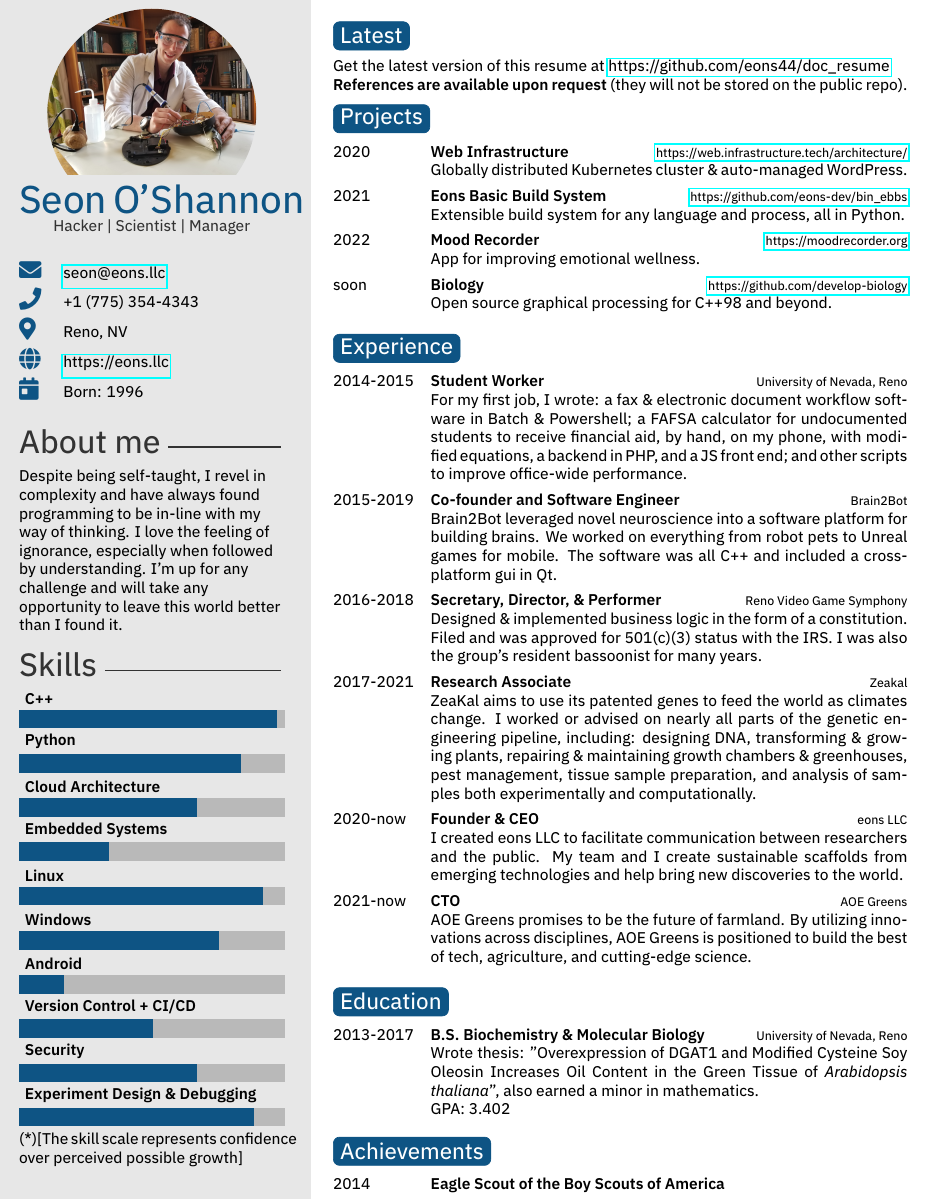
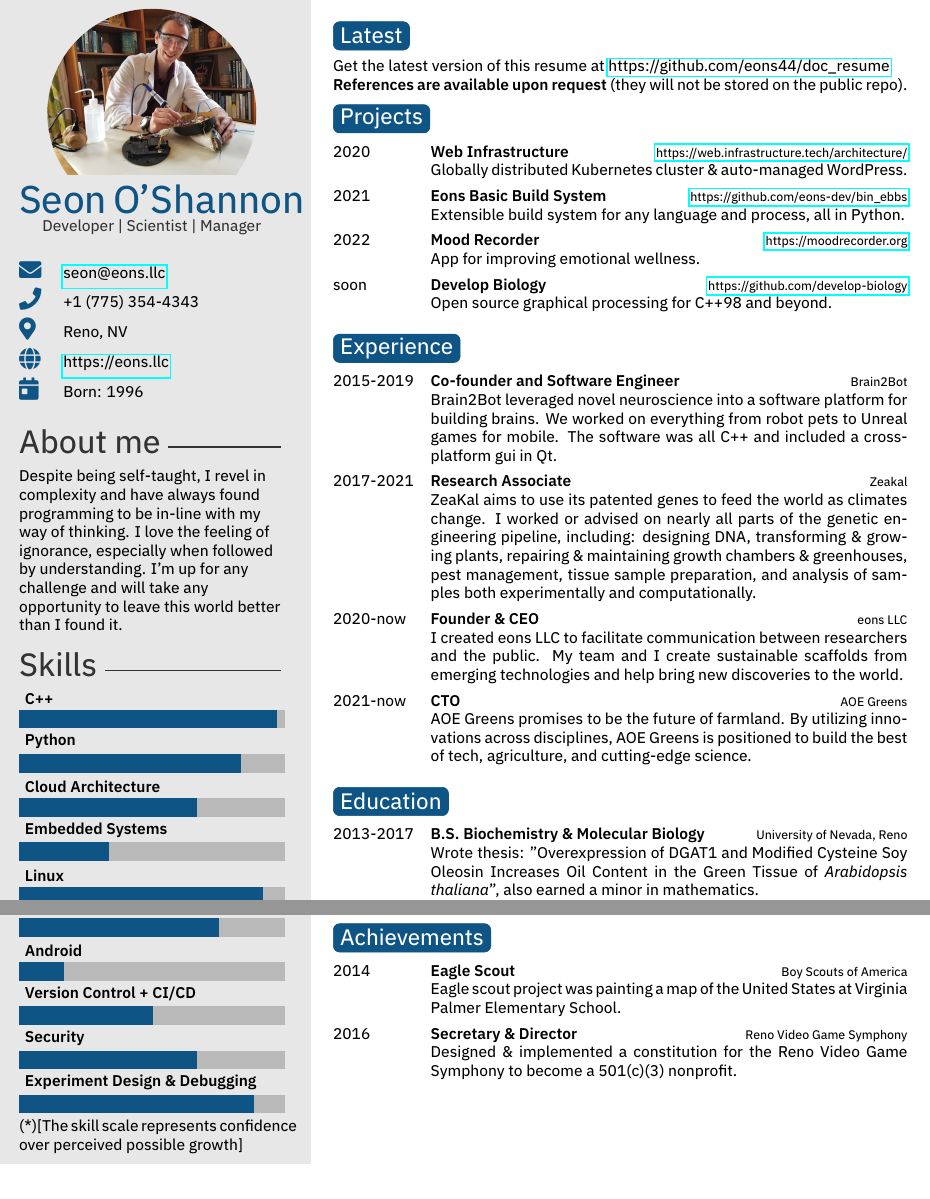
Before and after one commit to eons44/doc_resume, a LaTeX CV (src/main.tex): part of the page before the commit and two parts of the page after it, the two joined at a grey line, cut so that both start at the same text. The pictures show the PDF file resume_seon-o'shannon.pdf that the author committed with the source.

Commit message:
Implements latest advice

```diff
--- a/src/main.tex
+++ b/src/main.tex
@@ -30,7 +30,7 @@
 \profilepic{seon.jpg} % Profile picture
 
 \cvname{Seon O'Shannon} % Your name
-\cvjobtitle{\normalsize{\centerline{Hacker | Scientist | Manager}}} % Job title/career
+\cvjobtitle{\normalsize{\centerline{Developer | Scientist | Manager}}} % Job title/career
 
 \cvdate{Born: 1996} % Date of birth
 \cvaddress{Reno, NV} % Short address/location, use \newline if more than 1 line is required
@@ -93,7 +93,7 @@ Get the latest version of this resume at \href{https://github.com/eons44/doc\_re
 	\twentyitem{2020}{Web Infrastructure}{\href{https://web.infrastructure.tech/architecture/}{https://web.infrastructure.tech/architecture/}}{Globally distributed Kubernetes cluster \& auto-managed WordPress.}
 	\twentyitem{2021}{Eons Basic Build System}{\href{https://github.com/eons-dev/bin\_ebbs}{https://github.com/eons-dev/bin\_ebbs}}{Extensible build system for any language and process, all in Python.}
 	\twentyitem{2022}{Mood Recorder}{\href{https://moodrecorder.org}{https://moodrecorder.org}}{App for improving emotional wellness.}
-	\twentyitem{soon}{Biology}{\href{https://github.com/develop-biology}{https://github.com/develop-biology}}{Open source graphical processing for C++98 and beyond.}
+	\twentyitem{soon}{Develop Biology}{\href{https://github.com/develop-biology}{https://github.com/develop-biology}}{Open source graphical processing for C++98 and beyond.}
 	%\twentyitem{<dates>}{<title>}{<location>}{<description>}
 \end{twenty}
 
@@ -105,9 +105,7 @@ Get the latest version of this resume at \href{https://github.com/eons44/doc\_re
 \section{Experience}
 
 \begin{twenty} % Environment for a list with descriptions
-	\twentyitem{2014-2015}{Student Worker}{University of Nevada, Reno}{For my first job, I wrote: a fax \& electronic document workflow software in Batch \& Powershell; a FAFSA calculator for undocumented students to receive financial aid, by hand, on my phone, with modified equations, a backend in PHP, and a JS front end; and other scripts to improve office-wide performance.}
 	\twentyitem{2015-2019}{Co-founder and Software Engineer}{Brain2Bot}{Brain2Bot leveraged novel neuroscience into a software platform for building brains. We worked on everything from robot pets to Unreal games for mobile. The software was all C++ and included a cross-platform gui in Qt.}
-	\twentyitem{2016-2018}{Secretary, Director, \& Performer}{Reno Video Game Symphony}{Designed \& implemented business logic in the form of a constitution. Filed and was approved for 501(c)(3) status with the IRS. I was also the group's resident bassoonist for many years.}
 	\twentyitem{2017-2021}{Research Associate}{Zeakal}{ZeaKal aims to use its patented genes to feed the world as climates change. I worked or advised on nearly all parts of the genetic engineering pipeline, including: designing DNA, transforming \& growing plants, repairing \& maintaining growth chambers \& greenhouses, pest management, tissue sample preparation, and analysis of samples both experimentally and computationally.}
 	\twentyitem{2020-now}{Founder \& CEO}{eons LLC}{I created eons LLC to facilitate communication between researchers and the public. My team and I create sustainable scaffolds from emerging technologies and help bring new discoveries to the world.}
 	\twentyitem{2021-now}{CTO}{AOE Greens}{AOE Greens promises to be the future of farmland. By utilizing innovations across disciplines, AOE Greens is positioned to build the best of tech, agriculture, and cutting-edge science.}
@@ -132,10 +130,10 @@ Get the latest version of this resume at \href{https://github.com/eons44/doc\_re
 
 \section{Achievements}
 
-\begin{twentyshort} % Environment for a short list with no descriptions
-	\twentyitemshort{2014}{Eagle Scout of the Boy Scouts of America}
-	%\twentyitemshort{<dates>}{<title/description>}
-\end{twentyshort}
+\begin{twenty} % Environment for a short list with no descriptions
+	\twentyitem{2014}{Eagle Scout}{Boy Scouts of America}{Eagle scout project was painting a map of the United States at Virginia Palmer Elementary School.}
+	\twentyitem{2016}{Secretary \& Director}{Reno Video Game Symphony}{Designed \& implemented a constitution for the Reno Video Game Symphony to become a 501(c)(3) nonprofit.}
+\end{twenty}
 
 
 %----------------------------------------------------------------------------------------
```
Also changed, not shown: resume_seon-o'shannon.pdf.
